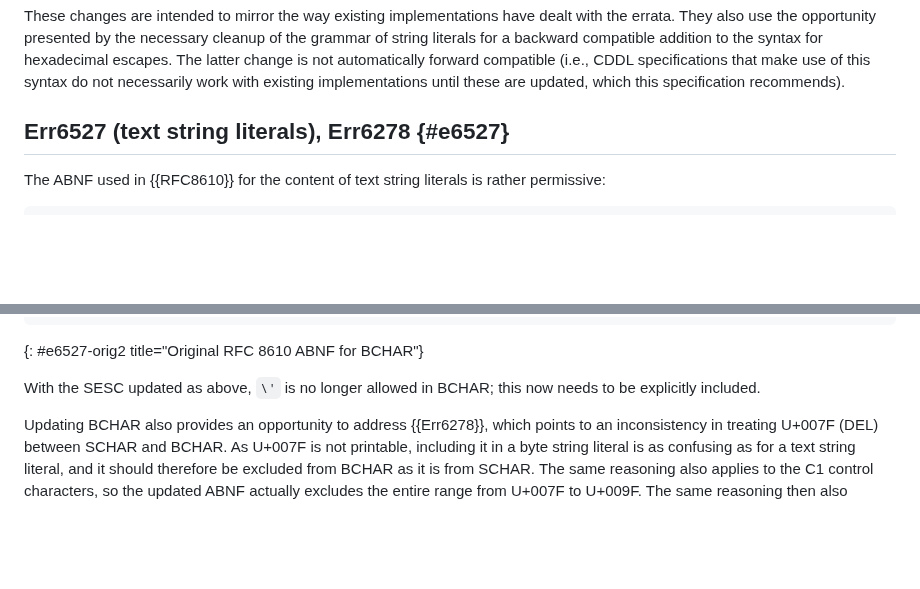
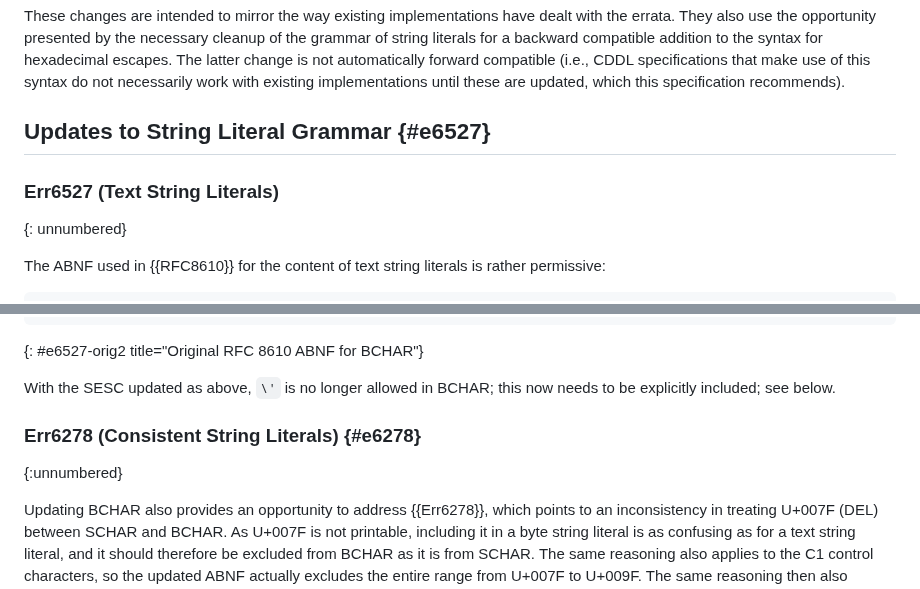
Before and after one commit to cbor-wg/update-8610-grammar, a Markdown page: draft-ietf-cbor-update-8610-grammar.md, 2 parts joined by grey strips. Rendered like a GitHub page; blank space fills up the shorter version.

Commit message:
Reveal structure of Subsection 2.1

```diff
--- a/draft-ietf-cbor-update-8610-grammar.md
+++ b/draft-ietf-cbor-update-8610-grammar.md
@@ -131,7 +131,10 @@ specifications that make use of this syntax do not necessarily work
 with existing implementations until these are updated, which this
 specification recommends).
 
-## Err6527 (text string literals), Err6278 {#e6527}
+## Updates to String Literal Grammar {#e6527}
+
+### Err6527 (Text String Literals)
+{: unnumbered}
 
 The ABNF used in {{RFC8610}} for the content of text string literals
 is rather permissive:
@@ -198,7 +201,10 @@ bsqual = "h" / "b64"
 {: #e6527-orig2 title="Original RFC 8610 ABNF for BCHAR"}
 
 With the SESC updated as above, `\'` is no longer allowed in BCHAR;
-this now needs to be explicitly included.
+this now needs to be explicitly included; see below.
+
+### Err6278 (Consistent String Literals) {#e6278}
+{:unnumbered}
 
 Updating BCHAR also provides an opportunity to address {{Err6278}},
 which points to an inconsistency in treating U+007F (DEL) between SCHAR and
```
